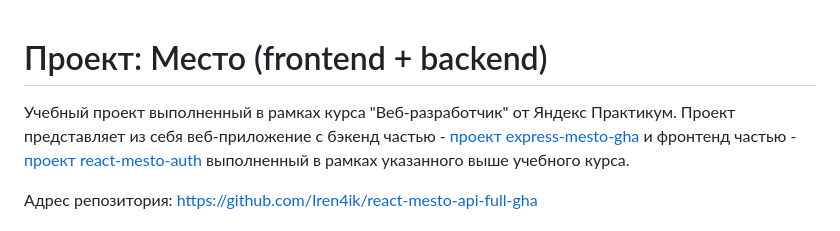
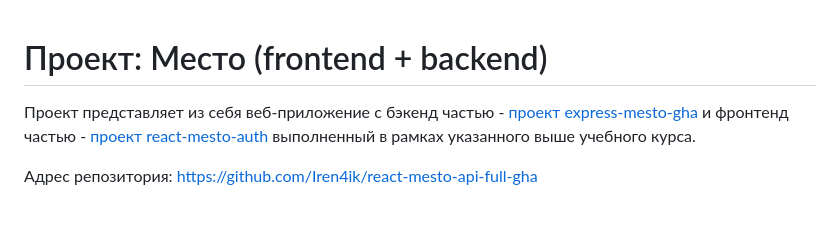
Before and after one commit to Iren4ik/react-mesto-api-full-gha, a Markdown page: README.md, the part around the change. Rendered like a GitHub page.

```diff
--- a/README.md
+++ b/README.md
@@ -1,7 +1,6 @@
 
 
 # Проект: Место (frontend + backend)
-Учебный проект выполненный в рамках курса "Веб-разработчик" от Яндекс Практикум.
 Проект представляет из себя веб-приложение с бэкенд частью - [проект express-mesto-gha](https://github.com/iren4ik/express-mesto-gha) и фронтенд частью - [проект react-mesto-auth](https://github.com/iren4ik/react-mesto-auth) выполненный в рамках указанного выше учебного курса.
 
 Адрес репозитория: https://github.com/Iren4ik/react-mesto-api-full-gha
```
